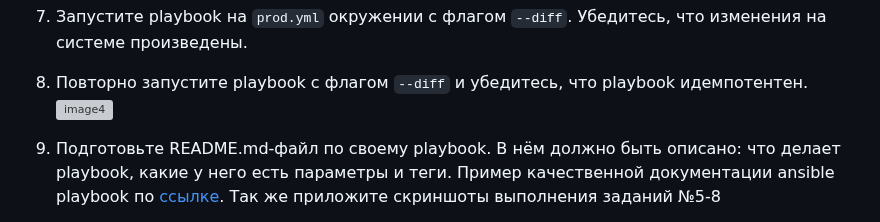
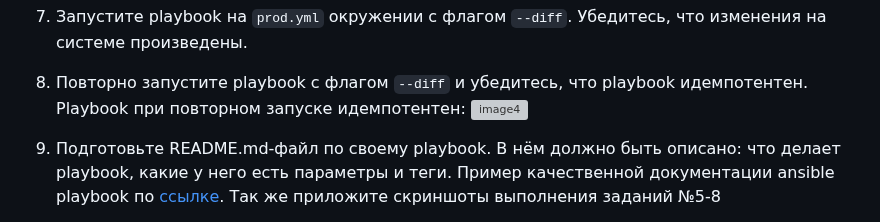
Before and after one commit to Daimero88/netology, a Markdown page: ansible-hw/02/readme.md, the part around the change. GitHub-like rendering; grey boxes are pictures that could not be loaded.

```diff
--- a/ansible-hw/02/readme.md
+++ b/ansible-hw/02/readme.md
@@ -19,7 +19,7 @@
 
 7. Запустите playbook на `prod.yml` окружении с флагом `--diff`. Убедитесь, что изменения на системе произведены.
 8. Повторно запустите playbook с флагом `--diff` и убедитесь, что playbook идемпотентен.
-   ![image4](https://github.com/user-attachments/assets/33e505b6-c877-4a27-bfa2-3669d7038224)
+   Playbook при повторном запуске идемпотентен: ![image4](https://github.com/user-attachments/assets/33e505b6-c877-4a27-bfa2-3669d7038224)
 
 11. Подготовьте README.md-файл по своему playbook. В нём должно быть описано: что делает playbook, какие у него есть параметры и теги. Пример качественной документации ansible playbook по [ссылке](https://github.com/opensearch-project/ansible-playbook). Так же приложите скриншоты выполнения заданий №5-8
 12. Готовый playbook выложите в свой репозиторий, поставьте тег `08-ansible-02-playbook` на фиксирующий коммит, в ответ предоставьте ссылку на него.
```
